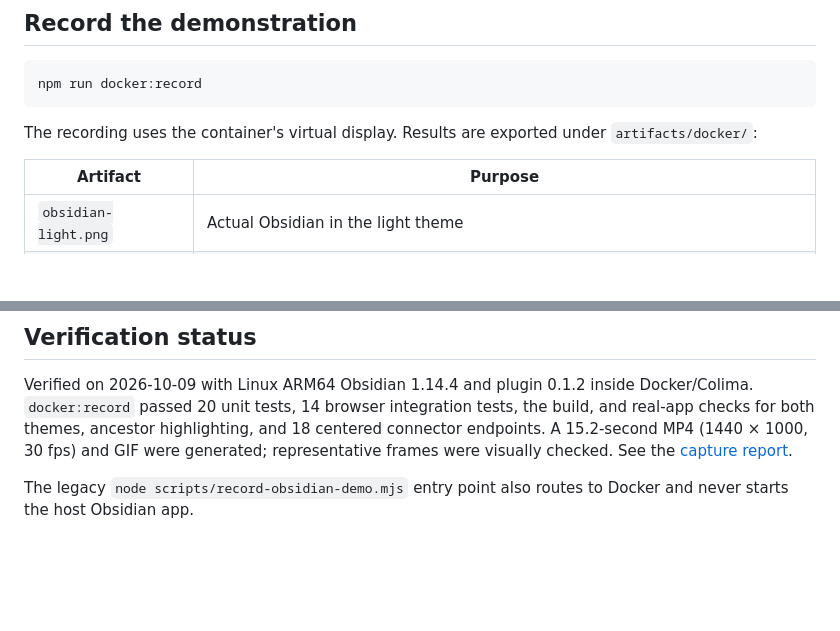
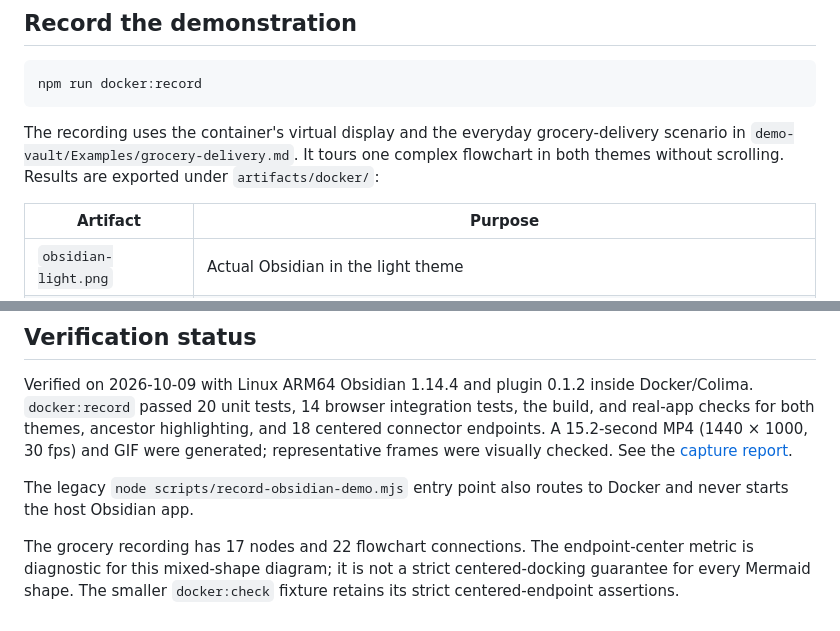
Before and after one commit to itsNikolay/obsidian-mermaid-flow-enhancer, a Markdown page: docs/docker-testing.md, 2 parts joined by grey strips. GitHub-like rendering; blank space fills up the shorter version.

````diff
--- a/docs/docker-testing.md
+++ b/docs/docker-testing.md
@@ -20,7 +20,7 @@ This command prepares the container and runs the Obsidian checks against the syn
 npm run docker:record
 ```
 
-The recording uses the container's virtual display. Results are exported under `artifacts/docker/`:
+The recording uses the container's virtual display and the everyday grocery-delivery scenario in `demo-vault/Examples/grocery-delivery.md`. It tours one complex flowchart in both themes without scrolling. Results are exported under `artifacts/docker/`:
 
 | Artifact | Purpose |
 | --- | --- |
@@ -48,3 +48,5 @@ The existing unit and browser suites remain available through `npm run check`. T
 Verified on 2026-10-09 with Linux ARM64 Obsidian 1.14.4 and plugin 0.1.2 inside Docker/Colima. `docker:record` passed 20 unit tests, 14 browser integration tests, the build, and real-app checks for both themes, ancestor highlighting, and 18 centered connector endpoints. A 15.2-second MP4 (1440 × 1000, 30 fps) and GIF were generated; representative frames were visually checked. See the [capture report](assets/obsidian-capture-report.md).
 
 The legacy `node scripts/record-obsidian-demo.mjs` entry point also routes to Docker and never starts the host Obsidian app.
+
+The grocery recording has 17 nodes and 22 flowchart connections. The endpoint-center metric is diagnostic for this mixed-shape diagram; it is not a strict centered-docking guarantee for every Mermaid shape. The smaller `docker:check` fixture retains its strict centered-endpoint assertions.
````
Also changed, not shown: README.md (+4 -4 lines), demo-vault/Examples/grocery-delivery.md (added, +29 -0 lines), docs/assets/grocery-delivery-capture.md (added, +13 -0 lines), docs/demo-script.md (+4 -0 lines), docs/assets/grocery-delivery-dark.png (added), docs/assets/grocery-delivery-light.png (added), 4 other files.
